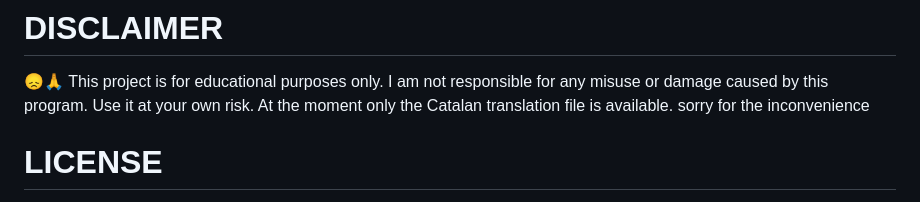
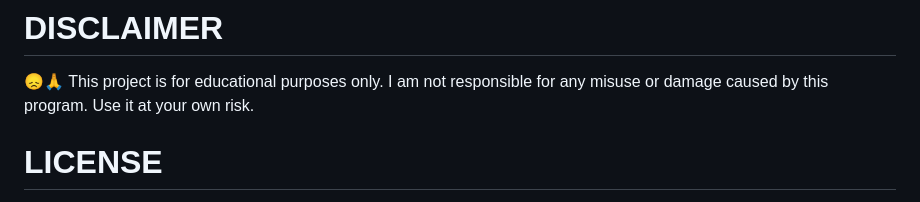
Before and after one commit to IOxee/DelawareTelegraph, a Markdown page: readme.md, the part around the change. Drawn GitHub-style.

```diff
--- a/readme.md
+++ b/readme.md
@@ -49,7 +49,6 @@ El código del proyecto incluye archivos PHP, así como archivos de configuraci
 
 # DISCLAIMER
 😞🙏 This project is for educational purposes only. I am not responsible for any misuse or damage caused by this program. Use it at your own risk.
-At the moment only the Catalan translation file is available. sorry for the inconvenience
 
 # LICENSE
 [MIT License](https://mit-license.org/)
```
